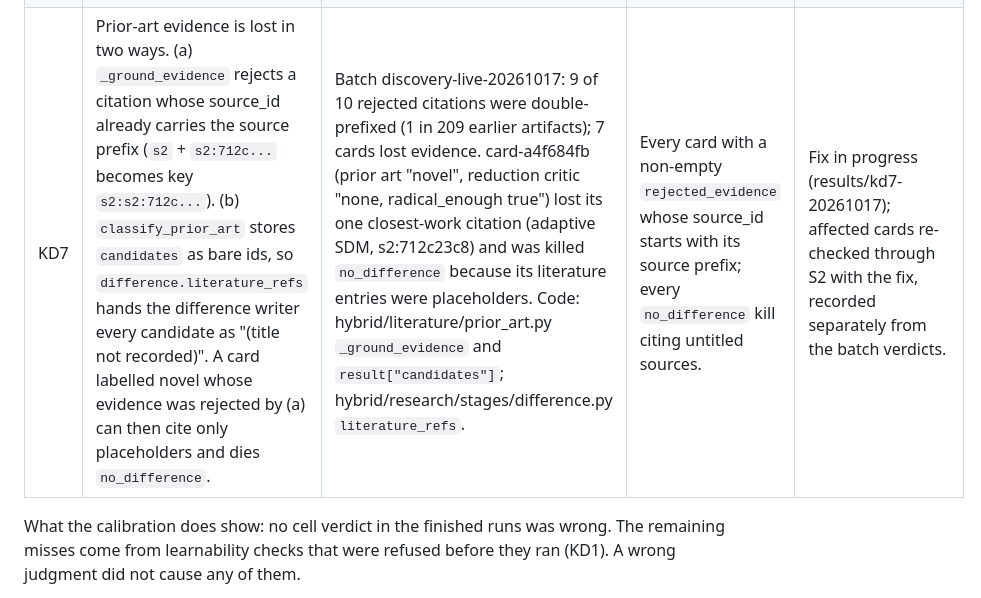
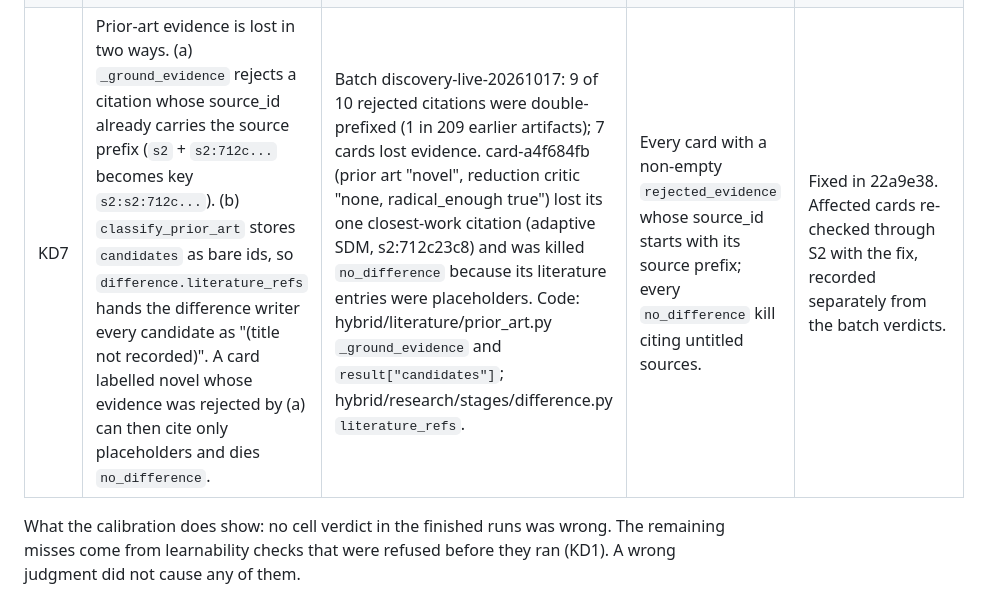
Before and after one commit to acoliver/bigbrane, a Markdown page: KNOWN-DEFECTS.md, the part around the change. GitHub-like rendering.

Commit message:
KD5, KD6, KD7 fixed

```diff
--- a/KNOWN-DEFECTS.md
+++ b/KNOWN-DEFECTS.md
@@ -10,6 +10,6 @@ The last calibration (20261017T045735Z) ran one round under all fixes through FI
 | KD4 | The excluded-family gate at S2 takes the family from the critic's free `family` label. It does not use the family of the comparator the host actually counted. A verified reduction to a known, in-scope mechanism can therefore be killed as an excluded family when the critic also argues an uncounted lifted-state simulation. | Novelty probe card-17100003 (Minsky two-counter machine): the counted comparator was other_known (exact, 305 inputs), and the lifted one-hot linear recurrence was explicitly "not counted (declared in another family)". The critic's `family` was "ssm", so the gate wrote `excluded_family:ssm`. Code: hybrid/research/stages/difference.py excluded_reduction lines 106 to 108. | Any batch `excluded_family:*` kill whose counted comparator family (the "numeric check confirms equivalence to <family>" reason) is not that excluded family. | Fixed (KD4 commit; applies to runs started after it; the running batch still has the old code, so its kills are flagged). |
 | KD5 | At S0 the family classifier can kill a card as an excluded family on argument alone, with no executed check. That includes lifted-state arguments of the kind that caused KD4, such as treating a stack push as a matrix multiplication. | Batch discovery-live-20261017: card-62785c10 (phase rotation as a linear rotation), card-c5524960 (any compressed prefix state), card-97baae43 (a stack push "matches the SSM form h_t = A(x_t) h_{t-1} as a right multiplication"), all `excluded_family:ssm` at S0. | Every S0 `excluded_family:*` kill: re-examine whether the stated mapping holds without a lifted or growing state. | Fixed (KD5 decision in DECISIONS.md: the S0 excluded-family finding is a flag in the S0 reasons and S2's counted comparison decides the kill; applies to runs started after it, the running batch has the old code, so its S0 `excluded_family:*` kills stay flagged). |
 | KD6 | A run reports `reason: complete` when cards ended on a stage_error. Those cards get no outcome record and no kill code, so the section 14 scoring (which reads the outcome store) never sees them. | Batch discovery-live-20261017 ended `complete` at 19:34Z with 5 of 39 cards (card-0fe3943c, card-6cdeb8a6, card-8ad6004f, card-a4f684fb, card-d6dfeac2) stopped in R by transport errors during clamshell sleep: both Opus and GPT returned 502 `failed in transit: ReadError`. The jq score showed `open: 0` over 34 records. `--resume` requeued all 5 to R (resume 1, 21:24Z). | Any run whose `stage_error` events name cards with no later verdict. | Fixed (run reason `stage_errors`, `stage_errors` list in the run summary and run_end, a line in `inspect`; `--resume` requeues the cards; applies to runs started after it). |
-| KD7 | Prior-art evidence is lost in two ways. (a) `_ground_evidence` rejects a citation whose source_id already carries the source prefix (`s2` + `s2:712c...` becomes key `s2:s2:712c...`). (b) `classify_prior_art` stores `candidates` as bare ids, so `difference.literature_refs` hands the difference writer every candidate as "(title not recorded)". A card labelled novel whose evidence was rejected by (a) can then cite only placeholders and dies `no_difference`. | Batch discovery-live-20261017: 9 of 10 rejected citations were double-prefixed (1 in 209 earlier artifacts); 7 cards lost evidence. card-a4f684fb (prior art "novel", reduction critic "none, radical_enough true") lost its one closest-work citation (adaptive SDM, s2:712c23c8) and was killed `no_difference` because its literature entries were placeholders. Code: hybrid/literature/prior_art.py `_ground_evidence` and `result["candidates"]`; hybrid/research/stages/difference.py `literature_refs`. | Every card with a non-empty `rejected_evidence` whose source_id starts with its source prefix; every `no_difference` kill citing untitled sources. | Fix in progress (results/kd7-20261017); affected cards re-checked through S2 with the fix, recorded separately from the batch verdicts. |
+| KD7 | Prior-art evidence is lost in two ways. (a) `_ground_evidence` rejects a citation whose source_id already carries the source prefix (`s2` + `s2:712c...` becomes key `s2:s2:712c...`). (b) `classify_prior_art` stores `candidates` as bare ids, so `difference.literature_refs` hands the difference writer every candidate as "(title not recorded)". A card labelled novel whose evidence was rejected by (a) can then cite only placeholders and dies `no_difference`. | Batch discovery-live-20261017: 9 of 10 rejected citations were double-prefixed (1 in 209 earlier artifacts); 7 cards lost evidence. card-a4f684fb (prior art "novel", reduction critic "none, radical_enough true") lost its one closest-work citation (adaptive SDM, s2:712c23c8) and was killed `no_difference` because its literature entries were placeholders. Code: hybrid/literature/prior_art.py `_ground_evidence` and `result["candidates"]`; hybrid/research/stages/difference.py `literature_refs`. | Every card with a non-empty `rejected_evidence` whose source_id starts with its source prefix; every `no_difference` kill citing untitled sources. | Fixed in 22a9e38. Affected cards re-checked through S2 with the fix, recorded separately from the batch verdicts. |
 
 What the calibration does show: no cell verdict in the finished runs was wrong. The remaining misses come from learnability checks that were refused before they ran (KD1). A wrong judgment did not cause any of them.
```
